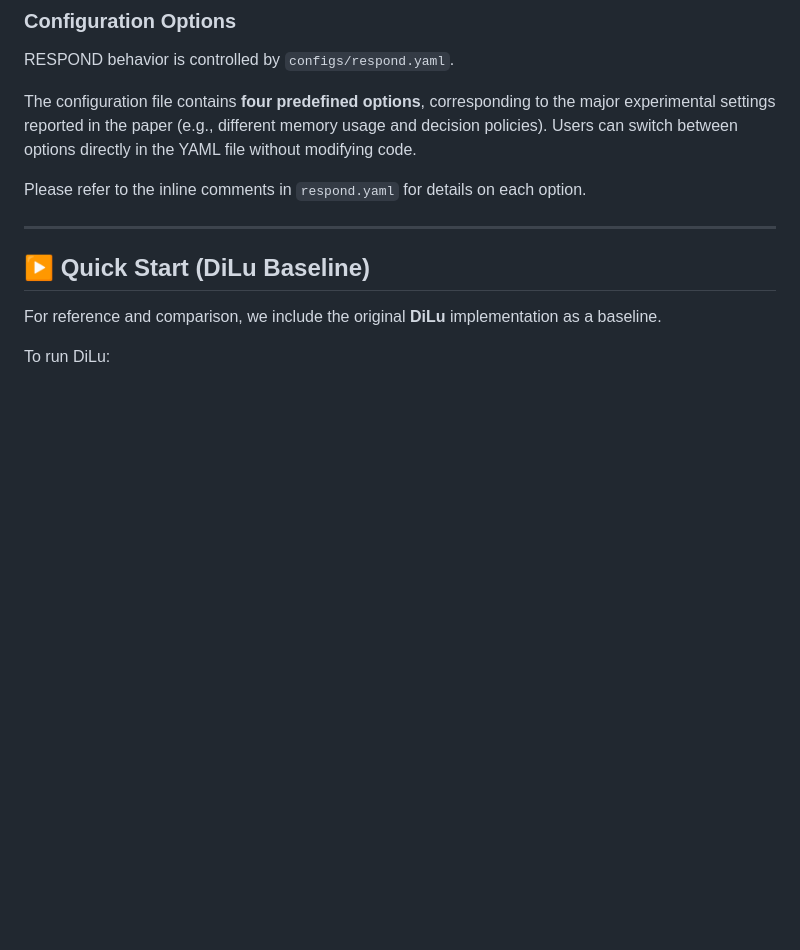
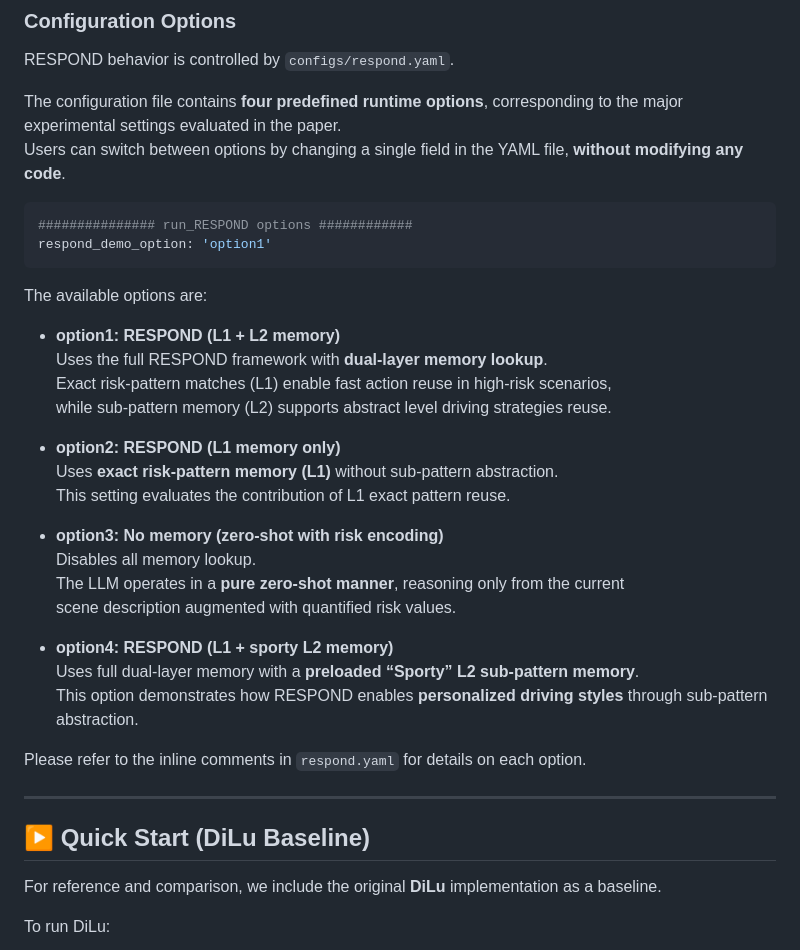
Before and after one commit to gisgrid/RESPOND, a Markdown page: README.md, the part around the change. Drawn GitHub-style; blank space fills up the shorter version.

````diff
--- a/README.md
+++ b/README.md
@@ -51,9 +51,39 @@ This will:
 
 RESPOND behavior is controlled by `configs/respond.yaml`.
 
-The configuration file contains **four predefined options**, corresponding to the major
-experimental settings reported in the paper (e.g., different memory usage and decision policies).
-Users can switch between options directly in the YAML file without modifying code.
+The configuration file contains **four predefined runtime options**, corresponding to the
+major experimental settings evaluated in the paper.
+Users can switch between options by changing a single field in the YAML file,
+**without modifying any code**.
+
+```yaml
+############### run_RESPOND options ############
+respond_demo_option: 'option1'
+```
+
+The available options are:
+
+
+- **option1: RESPOND (L1 + L2 memory)**
+  Uses the full RESPOND framework with **dual-layer memory lookup**.
+  Exact risk-pattern matches (L1) enable fast action reuse in high-risk scenarios,
+  while sub-pattern memory (L2) supports abstract level driving strategies reuse.
+
+- **option2: RESPOND (L1 memory only)**
+  Uses **exact risk-pattern memory (L1)** without sub-pattern abstraction.
+  This setting evaluates the contribution of L1 exact pattern reuse.
+
+- **option3: No memory (zero-shot with risk encoding)**
+  Disables all memory lookup.
+  The LLM operates in a **pure zero-shot manner**, reasoning only from the current
+  scene description augmented with quantified risk values.
+
+- **option4: RESPOND (L1 + sporty L2 memory)**
+  Uses full dual-layer memory with a **preloaded “Sporty” L2 sub-pattern memory**.
+  This option demonstrates how RESPOND enables **personalized driving styles**
+  through sub-pattern abstraction.
+
+
 
 Please refer to the inline comments in `respond.yaml` for details on each option.
 
````
